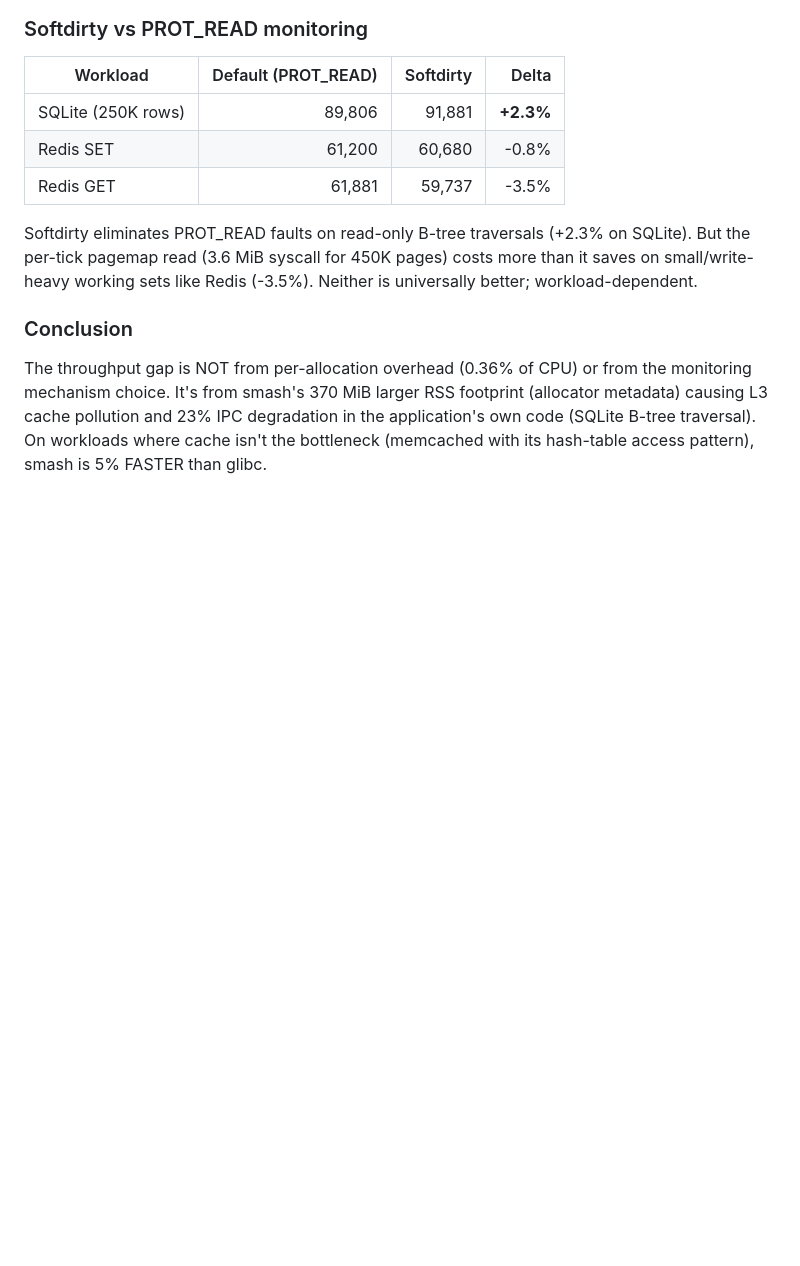
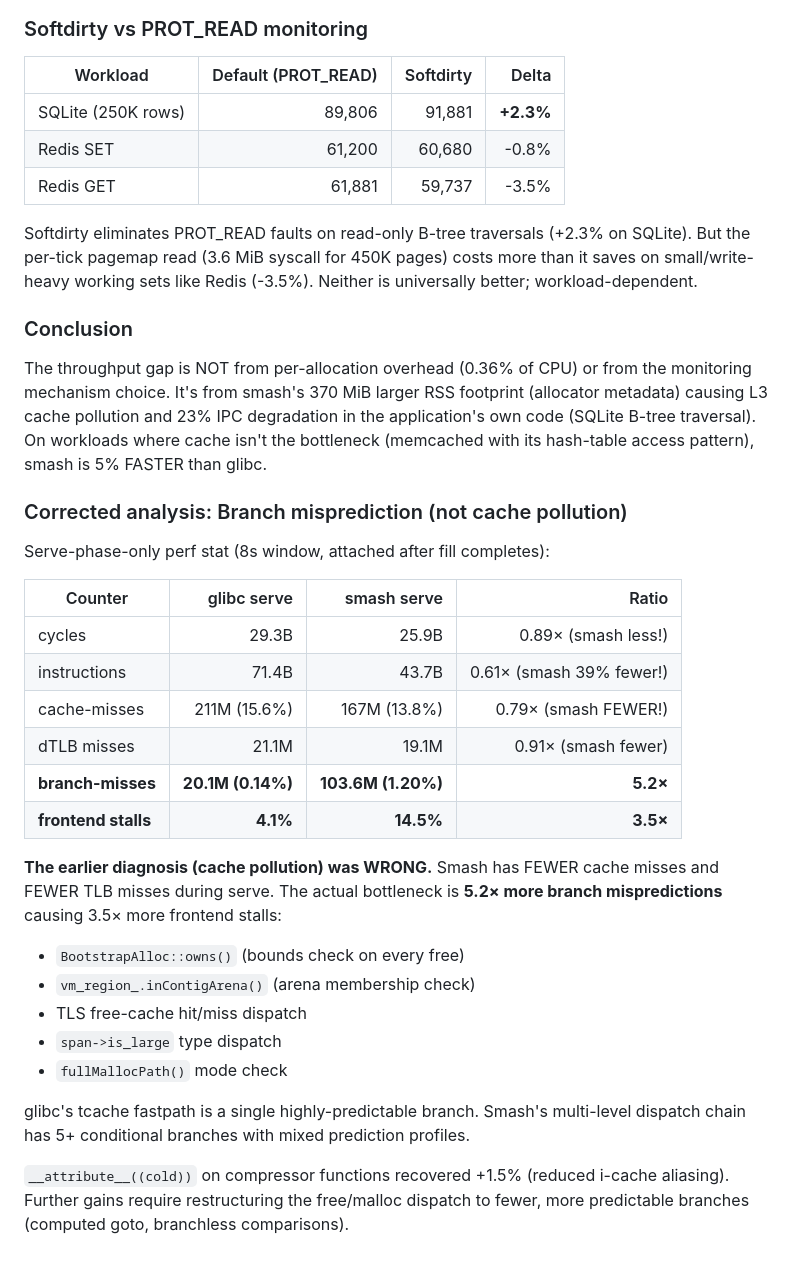
Before and after one commit to emeryberger/smash, a Markdown page: docs/smash_vs_zswap_empirical.md, the part around the change. GitHub-like rendering; blank space fills up the shorter version.

Commit message:
Corrected analysis: branch mispredictions (5.2x), not cache pollution

```diff
--- a/docs/smash_vs_zswap_empirical.md
+++ b/docs/smash_vs_zswap_empirical.md
@@ -155,3 +155,33 @@ larger RSS footprint (allocator metadata) causing L3 cache pollution
 and 23% IPC degradation in the application's own code (SQLite B-tree
 traversal). On workloads where cache isn't the bottleneck (memcached
 with its hash-table access pattern), smash is 5% FASTER than glibc.
+
+### Corrected analysis: Branch misprediction (not cache pollution)
+
+Serve-phase-only perf stat (8s window, attached after fill completes):
+
+| Counter | glibc serve | smash serve | Ratio |
+|---------|------:|------:|------:|
+| cycles | 29.3B | 25.9B | 0.89× (smash less!) |
+| instructions | 71.4B | 43.7B | 0.61× (smash 39% fewer!) |
+| cache-misses | 211M (15.6%) | 167M (13.8%) | 0.79× (smash FEWER!) |
+| dTLB misses | 21.1M | 19.1M | 0.91× (smash fewer) |
+| **branch-misses** | **20.1M (0.14%)** | **103.6M (1.20%)** | **5.2×** |
+| **frontend stalls** | **4.1%** | **14.5%** | **3.5×** |
+
+**The earlier diagnosis (cache pollution) was WRONG.** Smash has FEWER cache misses
+and FEWER TLB misses during serve. The actual bottleneck is **5.2× more branch
+mispredictions** causing 3.5× more frontend stalls:
+
+- `BootstrapAlloc::owns()` (bounds check on every free)
+- `vm_region_.inContigArena()` (arena membership check)
+- TLS free-cache hit/miss dispatch
+- `span->is_large` type dispatch
+- `fullMallocPath()` mode check
+
+glibc's tcache fastpath is a single highly-predictable branch. Smash's multi-level
+dispatch chain has 5+ conditional branches with mixed prediction profiles.
+
+`__attribute__((cold))` on compressor functions recovered +1.5% (reduced i-cache
+aliasing). Further gains require restructuring the free/malloc dispatch to fewer,
+more predictable branches (computed goto, branchless comparisons).
```
